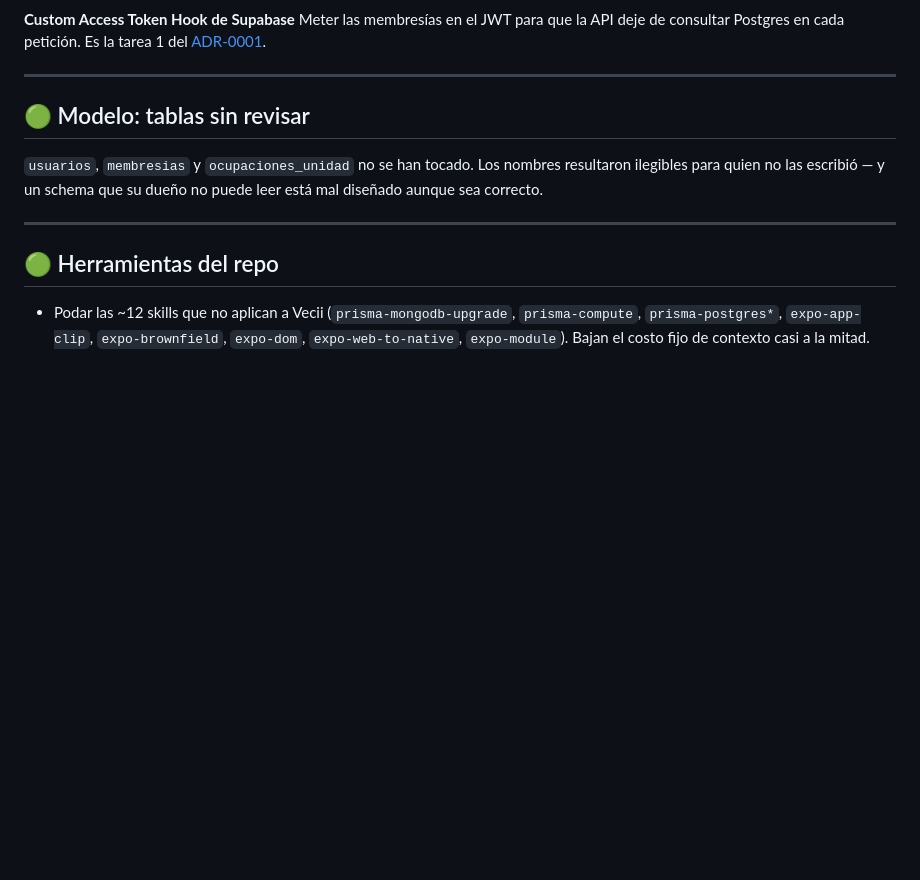
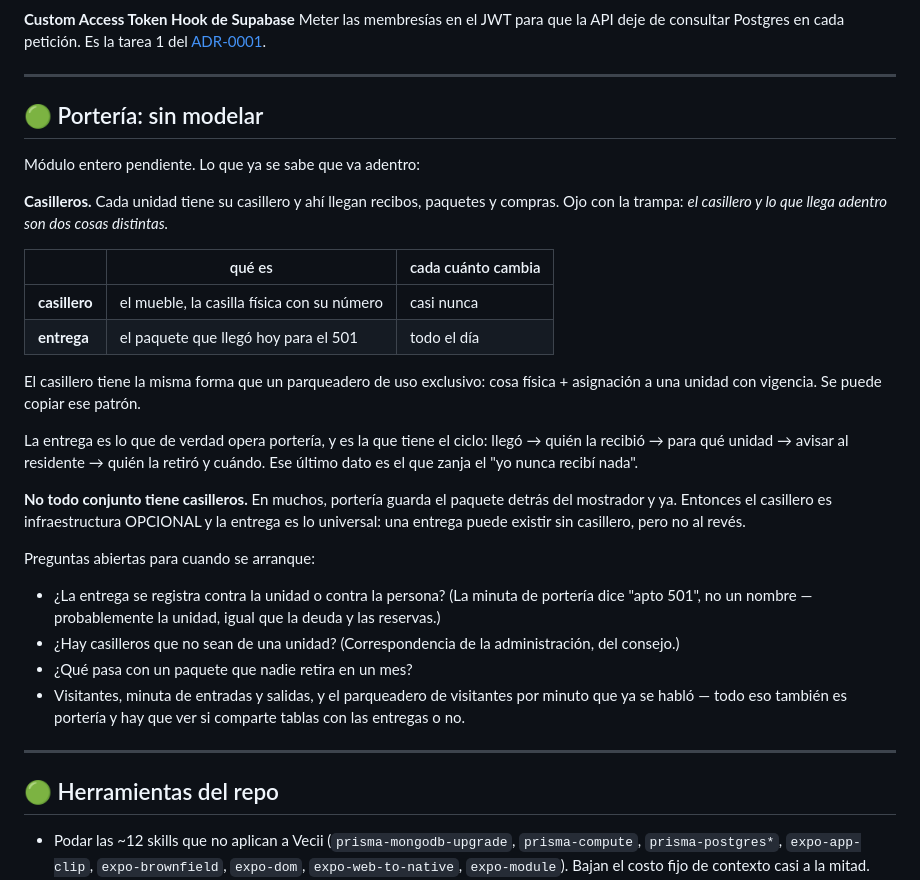
Before and after one commit to JoseRodriguez92/vecii-app, a Markdown page: docs/pendientes.md, the part around the change. GitHub-like rendering; blank space fills up the shorter version.

Commit message:
anota porteria y casilleros como pendiente, y poda lo ya resuelto
Los casilleros aparecen como tema para el modulo de porteria. Queda
anotada la distincion entre el casillero (infraestructura, casi estatica)
y la entrega (lo que llega y hay que rastrear hasta que alguien lo
retira), que es la que decide como se modela.

Se borra la nota de 'tablas sin revisar': membresias y ocupaciones_unidad
ya se renombraron hoy.

```diff
--- a/docs/pendientes.md
+++ b/docs/pendientes.md
@@ -183,11 +183,41 @@ petición. Es la tarea 1 del [ADR-0001](adr/0001-autenticacion-supabase.md).
 
 ---
 
-## 🟢 Modelo: tablas sin revisar
+## 🟢 Portería: sin modelar
 
-`usuarios`, `membresias` y `ocupaciones_unidad` no se han tocado. Los nombres
-resultaron ilegibles para quien no las escribió — y un schema que su dueño no
-puede leer está mal diseñado aunque sea correcto.
+Módulo entero pendiente. Lo que ya se sabe que va adentro:
+
+**Casilleros.** Cada unidad tiene su casillero y ahí llegan recibos, paquetes y
+compras. Ojo con la trampa: *el casillero y lo que llega adentro son dos cosas
+distintas.*
+
+| | qué es | cada cuánto cambia |
+|---|---|---|
+| **casillero** | el mueble, la casilla física con su número | casi nunca |
+| **entrega** | el paquete que llegó hoy para el 501 | todo el día |
+
+El casillero tiene la misma forma que un parqueadero de uso exclusivo: cosa
+física + asignación a una unidad con vigencia. Se puede copiar ese patrón.
+
+La entrega es lo que de verdad opera portería, y es la que tiene el ciclo:
+llegó → quién la recibió → para qué unidad → avisar al residente → quién la
+retiró y cuándo. Ese último dato es el que zanja el "yo nunca recibí nada".
+
+**No todo conjunto tiene casilleros.** En muchos, portería guarda el paquete
+detrás del mostrador y ya. Entonces el casillero es infraestructura OPCIONAL y
+la entrega es lo universal: una entrega puede existir sin casillero, pero no al
+revés.
+
+Preguntas abiertas para cuando se arranque:
+- ¿La entrega se registra contra la unidad o contra la persona? (La minuta de
+  portería dice "apto 501", no un nombre — probablemente la unidad, igual que la
+  deuda y las reservas.)
+- ¿Hay casilleros que no sean de una unidad? (Correspondencia de la
+  administración, del consejo.)
+- ¿Qué pasa con un paquete que nadie retira en un mes?
+- Visitantes, minuta de entradas y salidas, y el parqueadero de visitantes por
+  minuto que ya se habló — todo eso también es portería y hay que ver si comparte
+  tablas con las entregas o no.
 
 ---
 
```
